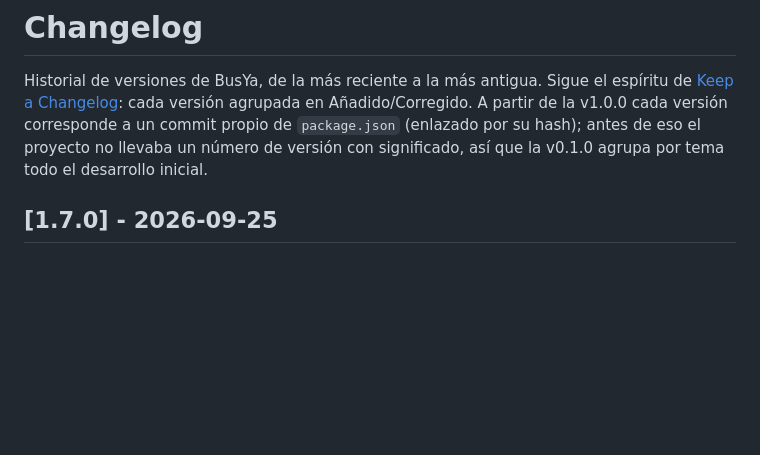
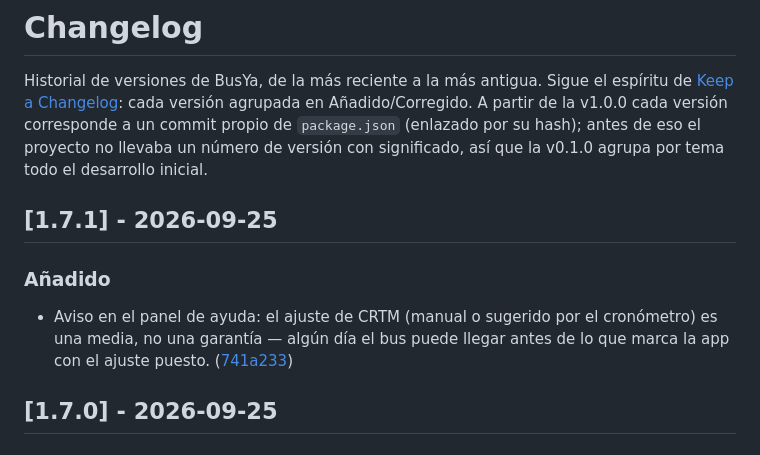
Before and after one commit to rzazo24/busya, a Markdown page: CHANGELOG.md, the part around one of its changes. Rendered like a GitHub page; blank space fills up the shorter version.

Commit message:
docs: registrar la v1.7.1 en el changelog
Ver el commit 741a233.

Co-Authored-By: Claude Sonnet 5 <noreply@anthropic.com>

```diff
--- a/CHANGELOG.md
+++ b/CHANGELOG.md
@@ -5,6 +5,14 @@ Historial de versiones de BusYa, de la más reciente a la más antigua. Sigue el
 Añadido/Corregido. A partir de la v1.0.0 cada versión corresponde a un commit propio de
 `package.json` (enlazado por su hash); antes de eso el proyecto no llevaba un número de
 versión con significado, así que la v0.1.0 agrupa por tema todo el desarrollo inicial.
+
+## [1.7.1] - 2026-09-25
+
+### Añadido
+
+- Aviso en el panel de ayuda: el ajuste de CRTM (manual o sugerido por el cronómetro) es una
+  media, no una garantía — algún día el bus puede llegar antes de lo que marca la app con el
+  ajuste puesto. ([741a233])
 
 ## [1.7.0] - 2026-09-25
 
```
Also changed, not shown: other parts of CHANGELOG.md (+1 -0 lines).
